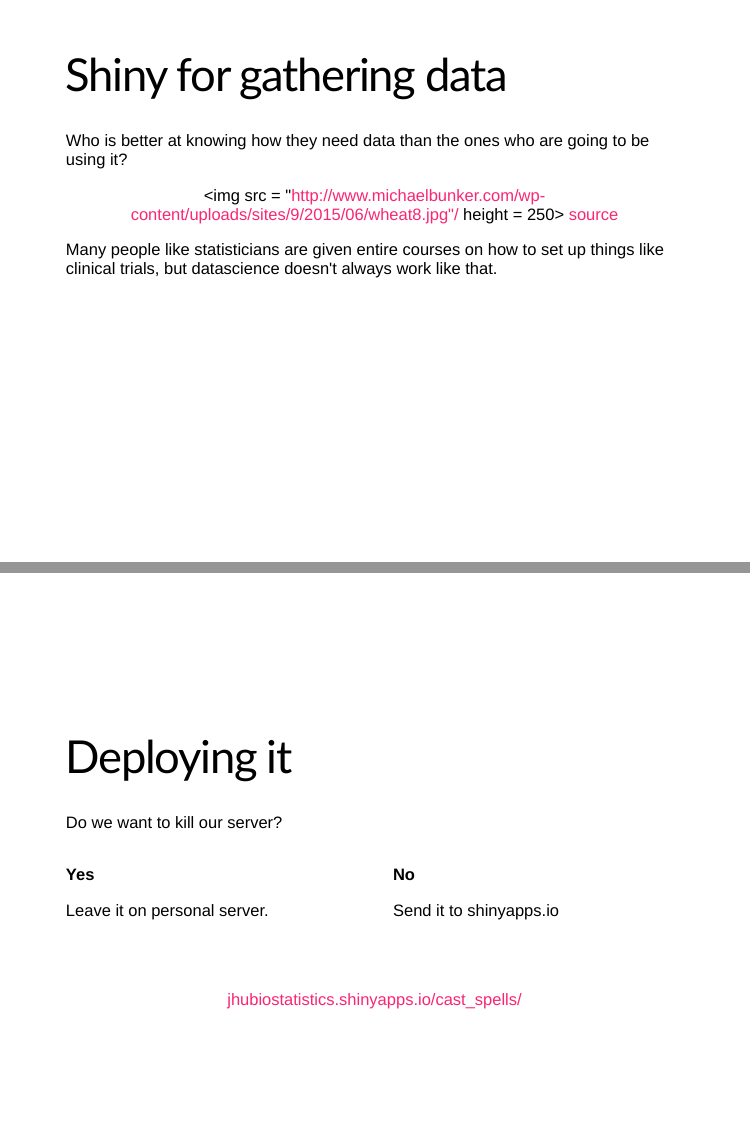
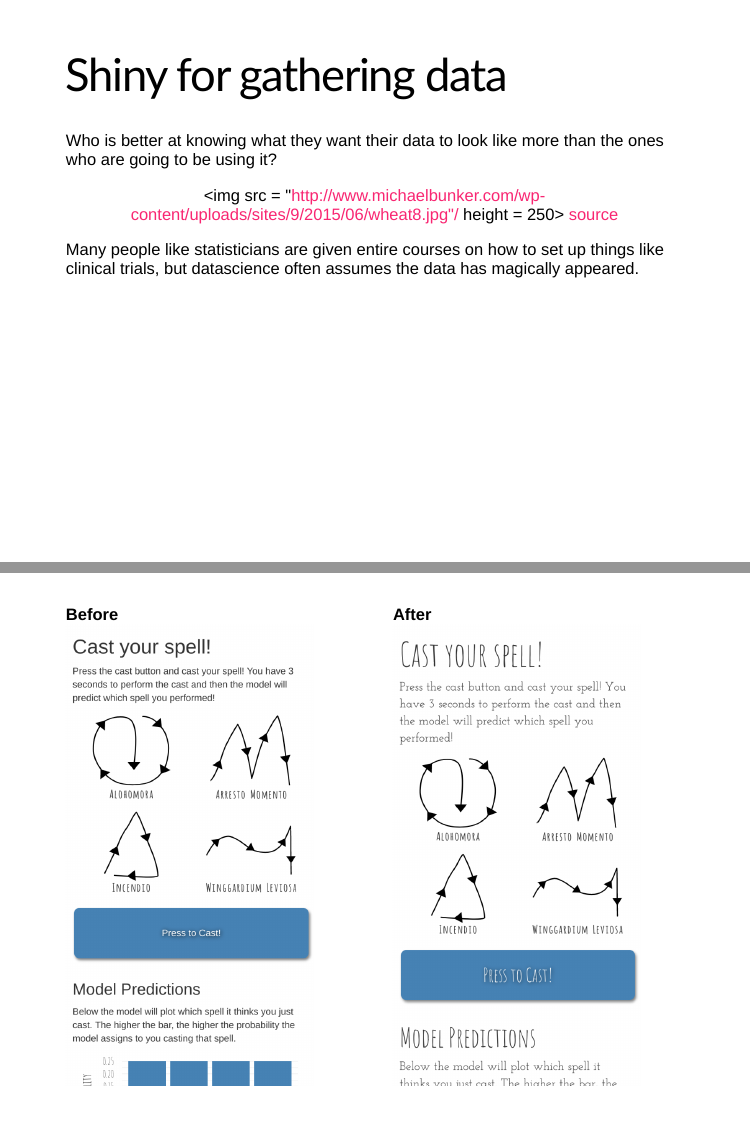
Before and after one commit to nstrayer/dataDayTexas, an R Markdown document (index.Rmd): pages 10 and 32 of 33 before the commit and pages 10 and 32 of 34 after it, joined at a grey line. The pictures show the slides in the output file index.html that the author committed with the source; the slides are laid out offline by our stand-in for remark.js, each with all of its steps uncovered, in fonts that may differ from those the slides ask for, and without slide numbers, shadows or browser add-ons; a font, style sheet, LaTeX package, included part or bibliography that could not be used is replaced or left out.

Commit message:
last little edits

````diff
--- a/index.Rmd
+++ b/index.Rmd
@@ -106,7 +106,7 @@ Traditionally shiny has been used to show off results afterwards, but that's mis
 
 # Shiny for gathering data
 
-Who is better at knowing how they need data than the ones who are going to be using it?
+Who is better at knowing what they want their data to look like more than the ones who are going to be using it?
 
 .center[
 <img src = "http://www.michaelbunker.com/wp-content/uploads/sites/9/2015/06/wheat8.jpg"/ height = 250>
@@ -114,7 +114,7 @@ Who is better at knowing how they need data than the ones who are going to be us
 ]
 
 
-Many people like statisticians are given entire courses on how to set up things like clinical trials, but datascience doesn't always work like that.
+Many people like statisticians are given entire courses on how to set up things like clinical trials, but datascience often assumes the data has magically appeared.
 
 ---
 
@@ -528,7 +528,15 @@ button {
 }"))
 ```
 
-
+---
+.pull-left[
+__Before__
+  <img src = 'ugly_final.png' width = 300px/>
+]
+.pull-right[
+__After__
+  <img src = 'pretty_final.png' width = 300px/>
+]
 ---
 class:middle
 # Deploying it
````
Also changed, not shown: index.html, pretty_final.png (added), ugly_final.png (added), index.Rmd (6 more changed lines).
